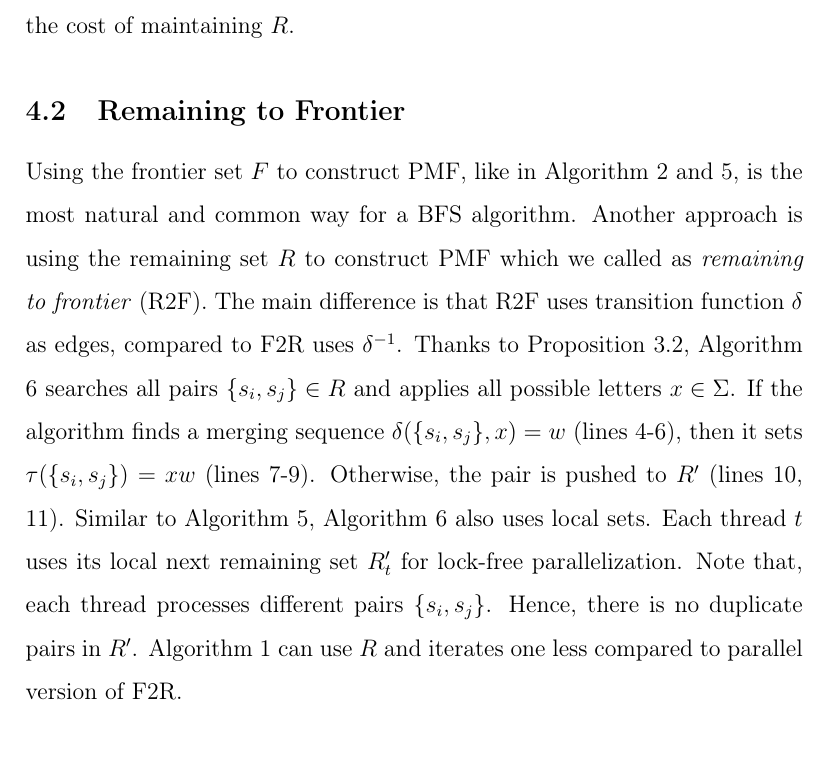
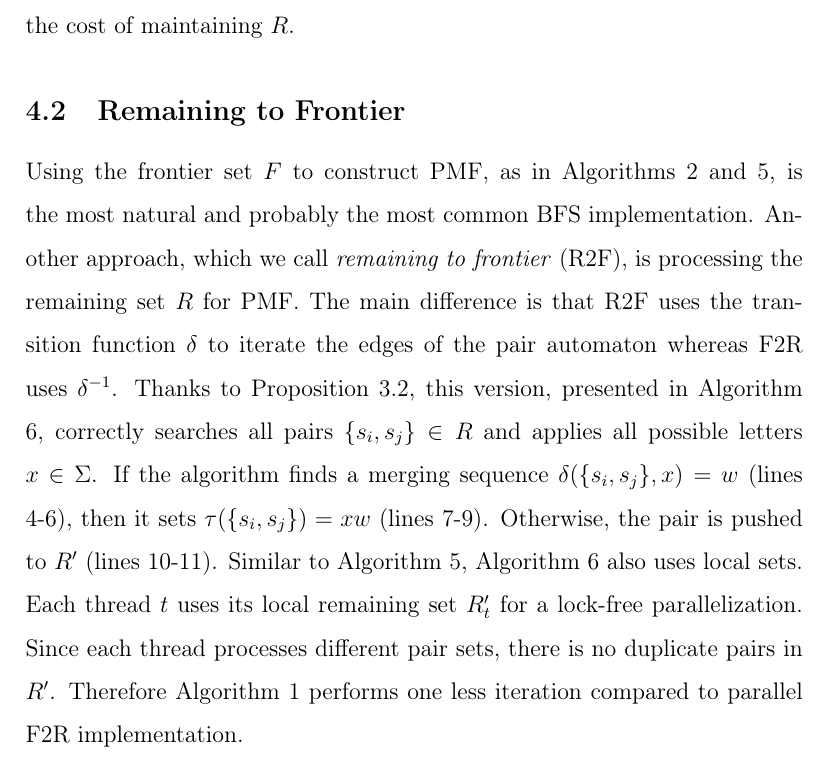
Before and after one commit to skarahoda/master-thesis, a LaTeX thesis (thesis.tex): part of page 30 of 63, cut so that both start at the same text. Compiled offline with pdfLaTeX.

Commit message:
4.2 is done

```diff
--- a/thesis.tex
+++ b/thesis.tex
@@ -483,7 +483,7 @@ Due to duplicate pairs, updating the remaining pair set $R$ becomes a costly ope
 \subsection{Remaining to Frontier}
 \label{sec:BFS-R2F-parallel}
 
-Using the frontier set $F$ to construct PMF, like in Algorithm \ref{algo:BFS-step-F2R} and \ref{algo:BFS-step-F2R-Parallel}, is the most natural and common way for a BFS algorithm. Another approach is using the remaining set $R$ to construct PMF which we called as \textit{remaining to frontier} (R2F). The main difference is that R2F uses transition function $\delta$ as edges, compared to F2R uses $\delta^{-1}$. Thanks to Proposition \ref{prop:merging}, Algorithm \ref{algo:BFS-step-R2F-Parallel} searches all pairs $\{ s_i,s_j \}\in R$ and applies all possible letters $x \in \Sigma$. If the algorithm finds a merging sequence $\delta(\{ s_i,s_j \}, x) = w$ (lines 4-6), then it sets $\tau(\{ s_i,s_j \}) = xw$ (lines 7-9). Otherwise, the pair is pushed to $R'$ (lines 10, 11). Similar to Algorithm \ref{algo:BFS-step-F2R-Parallel}, Algorithm \ref{algo:BFS-step-R2F-Parallel} also uses local sets. Each thread $t$ uses its local next remaining set $R'_t$ for lock-free parallelization. Note that, each thread processes different pairs $\{ s_i,s_j \}$. Hence, there is no duplicate pairs in $R'$. Algorithm \ref{algo:BFS} can use $R$ and iterates one less compared to parallel version of F2R.
+Using the frontier set $F$ to construct PMF, as in Algorithms \ref{algo:BFS-step-F2R} and \ref{algo:BFS-step-F2R-Parallel}, is the most natural and probably the most common BFS implementation. Another approach, which we call \textit{remaining to frontier} (R2F), is processing the remaining set $R$ for PMF. The main difference is that R2F uses the transition function $\delta$ to iterate the edges of the pair automaton whereas F2R uses $\delta^{-1}$. Thanks to Proposition \ref{prop:merging}, this version, presented in Algorithm \ref{algo:BFS-step-R2F-Parallel}, correctly searches all pairs $\{s_i,s_j\}\in R$ and applies all possible letters $x \in \Sigma$. If the algorithm finds a merging sequence $\delta(\{ s_i,s_j \}, x) = w$ (lines 4-6), then it sets $\tau(\{ s_i,s_j \}) = xw$ (lines 7-9). Otherwise, the pair is pushed to $R'$ (lines 10-11). Similar to Algorithm \ref{algo:BFS-step-F2R-Parallel}, Algorithm \ref{algo:BFS-step-R2F-Parallel} also uses local sets. Each thread $t$ uses its local remaining set $R'_t$ for a lock-free parallelization. Since each thread processes different pair sets, there is no duplicate pairs in $R'$. Therefore Algorithm \ref{algo:BFS} performs one less iteration compared to parallel F2R implementation.
 
 \begin{algorithm}[ht]
 	\caption{BFS\_step\_R2F (in parallel)}
```
